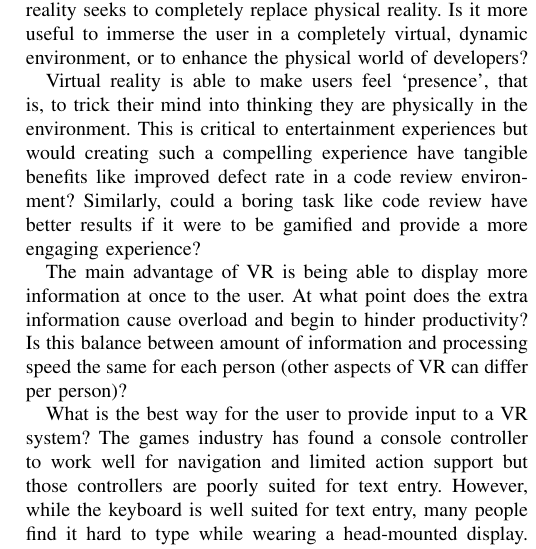
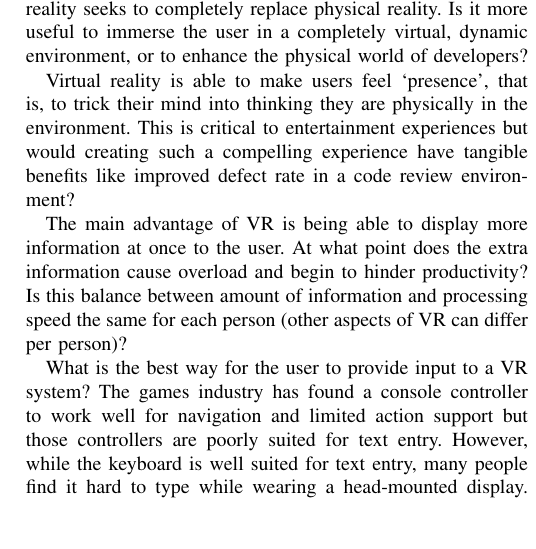
Before and after one commit to anthonye2007/nier2015-vr, a LaTeX paper (nier2015_Immersion.tex): part of one column of page 4 of 4, cut so that both start at the same text, the shorter picture padded with empty space. Compiled offline with pdfLaTeX.

Commit message:
Remove sentence about gamification

```diff
--- a/nier2015_Immersion.tex
+++ b/nier2015_Immersion.tex
@@ -229,7 +229,6 @@ Is it more useful to immerse the user in a completely virtual, dynamic environme
   % Gamification of code review
 Virtual reality is able to make users feel `presence', that is, to trick their mind into thinking they are physically in the environment.
 This is critical to entertainment experiences but would creating such a compelling experience have tangible benefits like improved defect rate in a code review environment?
-Similarly, could a boring task like code review have better results if it were to be gamified and provide a more engaging experience?
 
 % Where is the limit for too much info displayed at once?
 The main advantage of VR is being able to display more information at once to the user.
```
